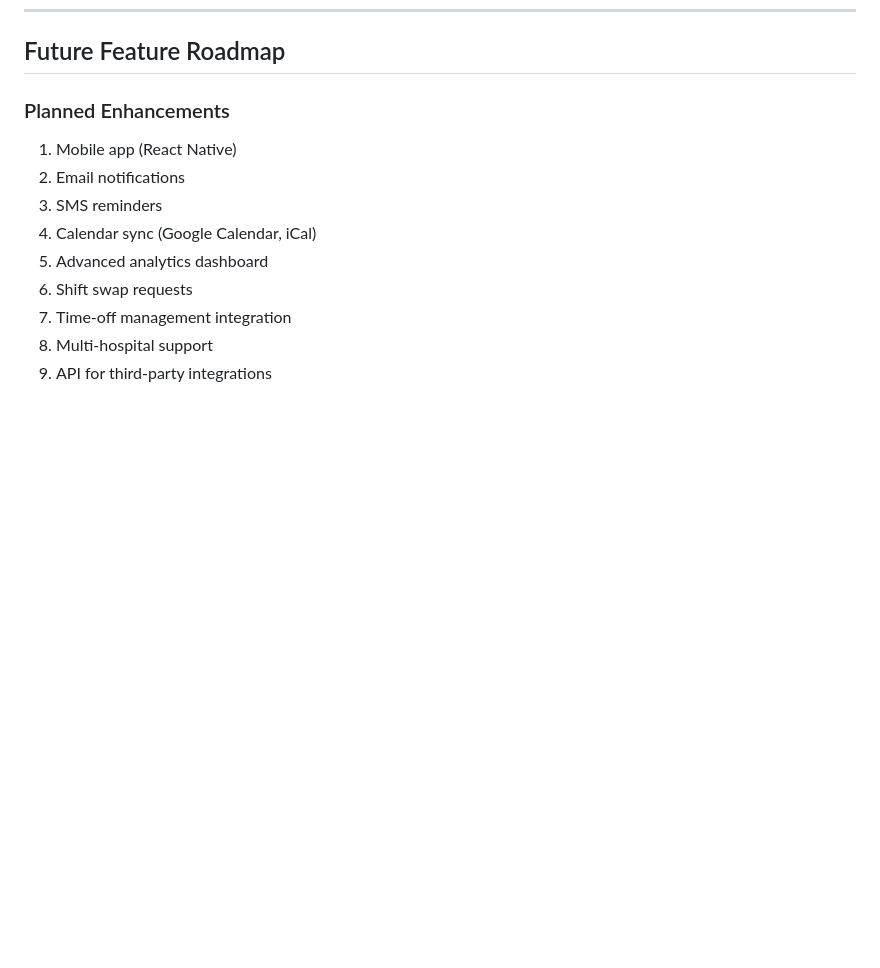
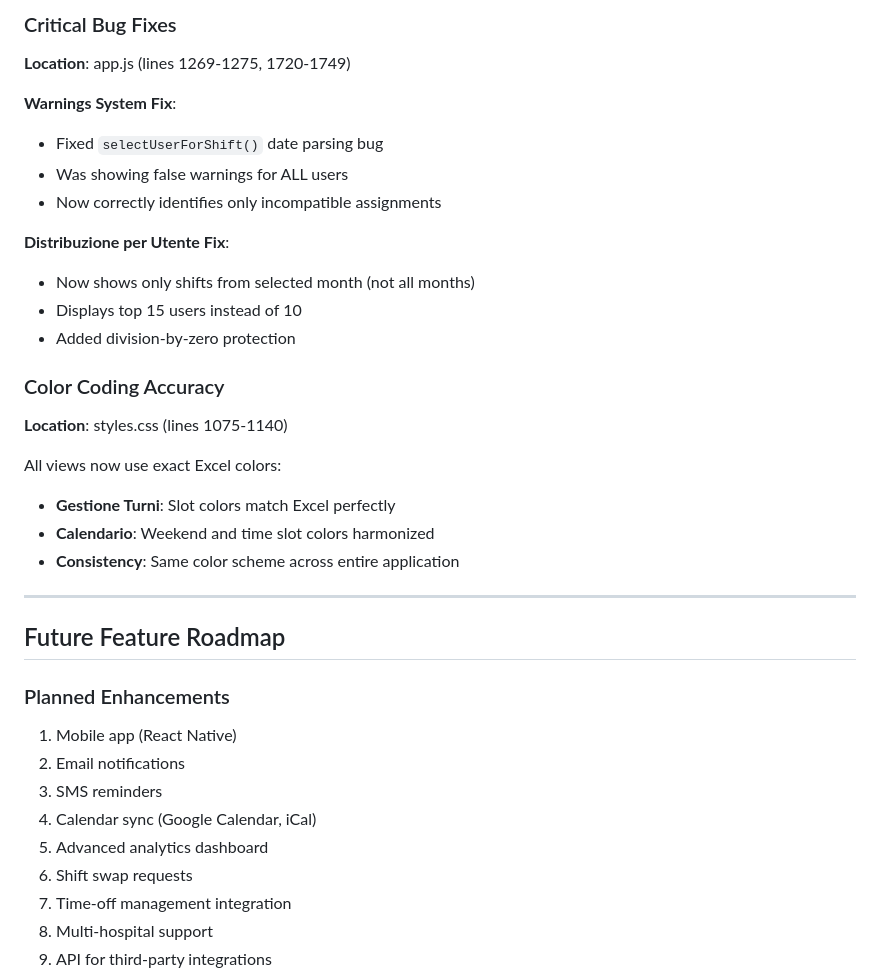
Before and after one commit to morosss/PSDturni, a Markdown page: docs/FEATURES.md, the part around one of its changes. Rendered like a GitHub page; blank space fills up the shorter version.

```diff
--- a/docs/FEATURES.md
+++ b/docs/FEATURES.md
@@ -1118,3 +1234,26 @@ function getUserColorCached(userId) {
+### Critical Bug Fixes
+**Location**: app.js (lines 1269-1275, 1720-1749)
+
+**Warnings System Fix**:
+- Fixed `selectUserForShift()` date parsing bug
+- Was showing false warnings for ALL users
+- Now correctly identifies only incompatible assignments
+
+**Distribuzione per Utente Fix**:
+- Now shows only shifts from selected month (not all months)
+- Displays top 15 users instead of 10
+- Added division-by-zero protection
+
+### Color Coding Accuracy
+**Location**: styles.css (lines 1075-1140)
+
+All views now use exact Excel colors:
+- **Gestione Turni**: Slot colors match Excel perfectly
+- **Calendario**: Weekend and time slot colors harmonized
+- **Consistency**: Same color scheme across entire application
+
+---
+
 ## Future Feature Roadmap
 
 ### Planned Enhancements
```
Also changed, not shown: other parts of docs/FEATURES.md (+116 -0 lines).
